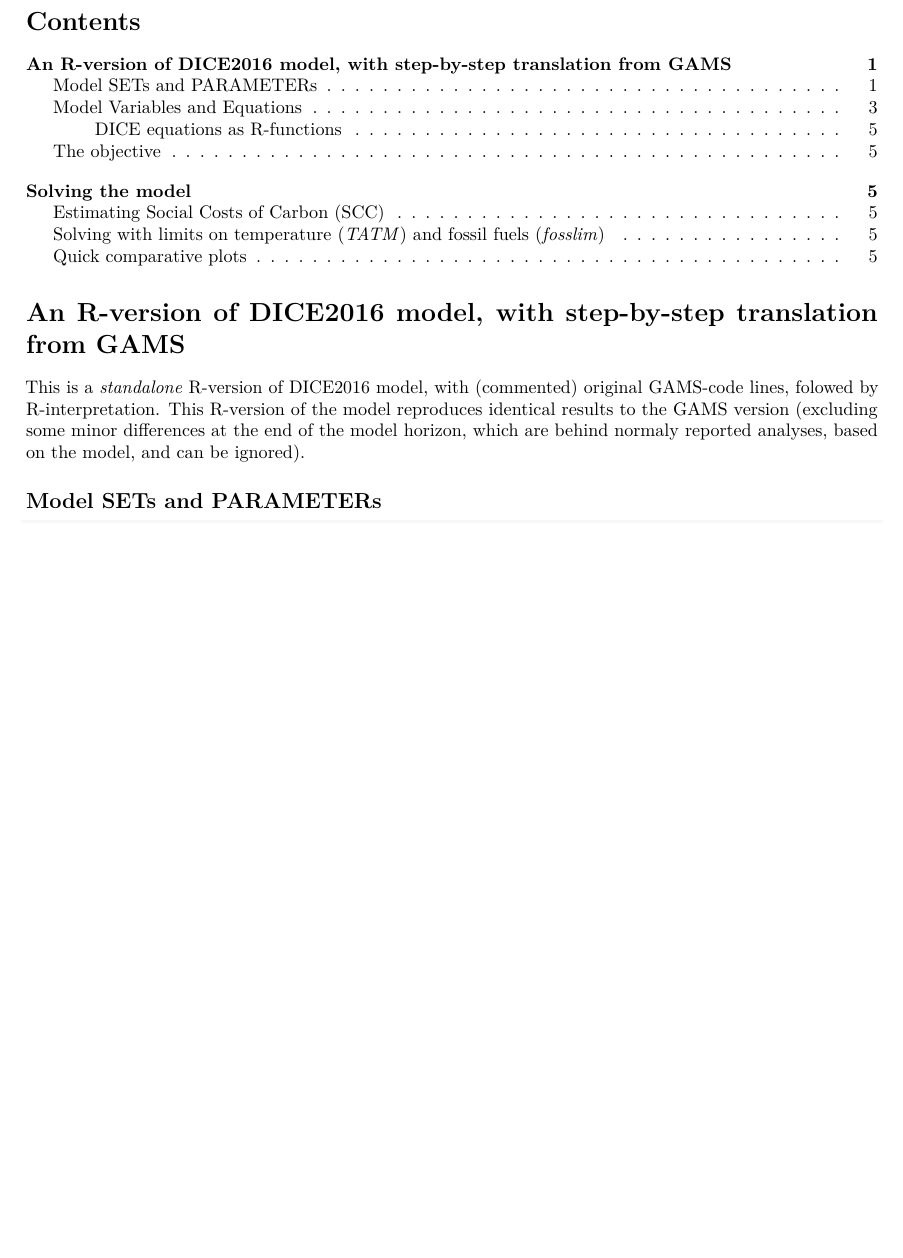
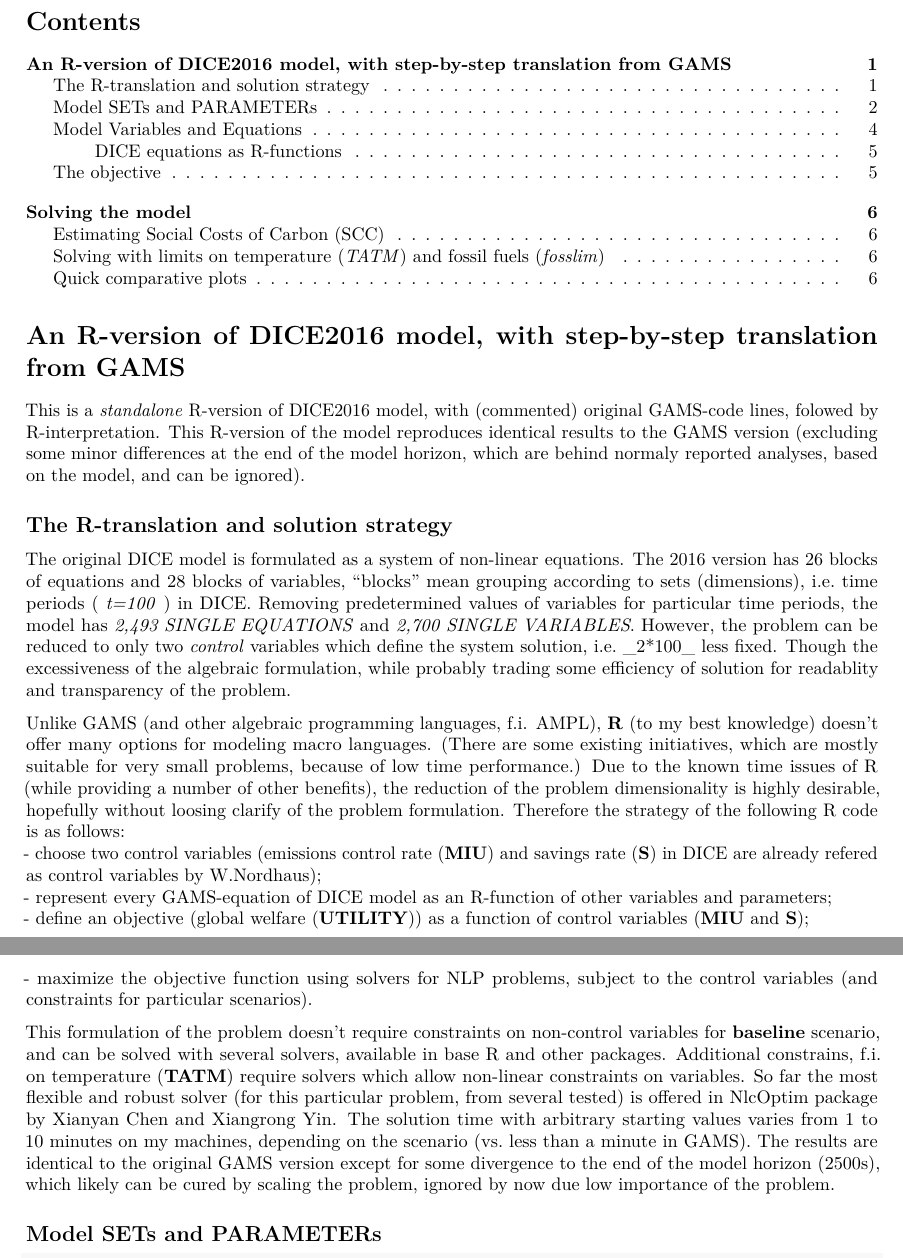
Before and after one commit to olugovoy/climatedice, an R Markdown document (R/DICE2016inR_standalone.Rmd): part of page 1 of 6 before the commit and two parts of pages 1 and 2 of 6 after it, the two joined at a grey line, cut so that both start at the same text, the shorter picture padded with empty space. Rendered offline with R 4.5, knitr and Pandoc, then LaTeX, with nearby package versions.

Commit message:
moving solution strategy to R file

````diff
--- a/R/DICE2016inR_standalone.Rmd
+++ b/R/DICE2016inR_standalone.Rmd
@@ -18,6 +18,18 @@ toc: yes
 # An R-version of DICE2016 model, with step-by-step translation from GAMS
 
 This is a _standalone_ R-version of DICE2016 model, with (commented) original GAMS-code lines, folowed by R-interpretation. This R-version of the model reproduces identical results to the GAMS version (excluding some minor differences at the end of the model horizon, which are behind normaly reported analyses, based on the model, and can be ignored).
+
+## The R-translation and solution strategy
+The original DICE model is formulated as a system of non-linear equations. The 2016 version has 26 blocks of equations and 28 blocks of variables, "blocks" mean grouping according to sets (dimensions), i.e. time periods ( _t=100_ ) in DICE. Removing predetermined values of variables for particular time periods, the model has _2,493 SINGLE EQUATIONS_ and _2,700 SINGLE VARIABLES_. However, the problem can be reduced to only two _control_ variables which define the system solution, i.e. _2*100_ less fixed. Though the excessiveness of the algebraic formulation, while probably trading some efficiency of solution for readablity and transparency of the problem.
+
+Unlike GAMS (and other algebraic programming languages, f.i. [AMPL](https://ampl.com/)), __R__ (to my best knowledge) doesn't offer many options for modeling macro languages. (There are some existing initiatives, which are mostly suitable for very small problems, because of low time performance.) Due to the known time issues of R (while providing a number of other benefits), the reduction of the problem dimensionality is highly desirable, hopefully without loosing clarify of the problem formulation. Therefore the strategy of the following R code is as follows:
+    - choose two control variables (emissions control rate (__MIU__) and savings rate (__S__) in DICE are already refered as control variables by W.Nordhaus);
+    - represent every GAMS-equation of DICE model as an R-function of other variables and parameters;
+    - define an objective (global welfare (__UTILITY__)) as a function of control variables (__MIU__ and __S__);
+    - maximize the objective function using solvers for NLP problems, subject to the control variables (and constraints for particular scenarios).
+
+This formulation of the problem doesn't require constraints on non-control variables
+for __baseline__ scenario, and can be solved with several solvers, available in base R and other packages. Additional constrains, f.i. on temperature (__TATM__) require solvers which allow non-linear constraints on variables. So far the most flexible and robust solver (for this particular problem, from several tested) is offered in [NlcOptim](https://CRAN.R-project.org/package=NlcOptim) package by Xianyan Chen and Xiangrong Yin. The solution time with arbitrary starting values varies from 1 to 10 minutes on my machines, depending on the scenario (vs. less than a minute in GAMS). The results are identical to the original GAMS version except for some divergence to the end of the model horizon (2500s), which likely can be cured by scaling the problem, ignored by now due low importance of the problem.
 
 
 ```{r Prerequisites, include=FALSE}
````
Also changed, not shown: README.md, 1 other file.
